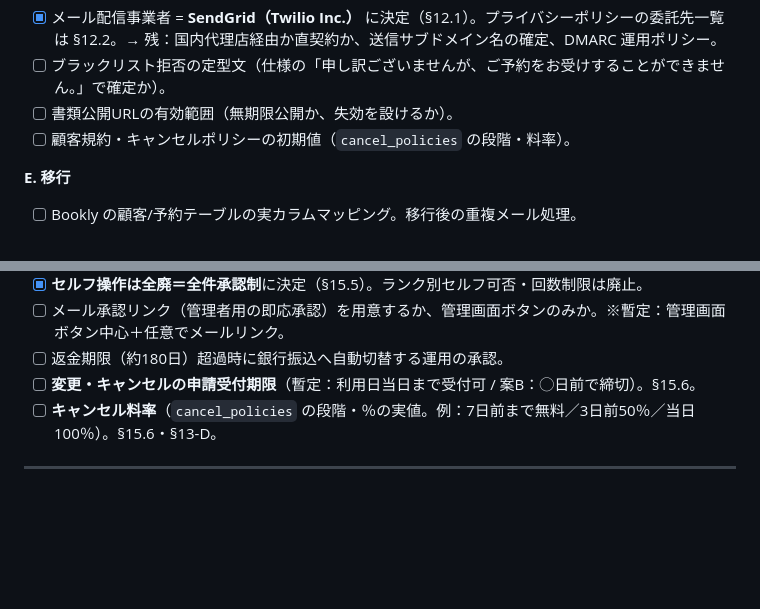
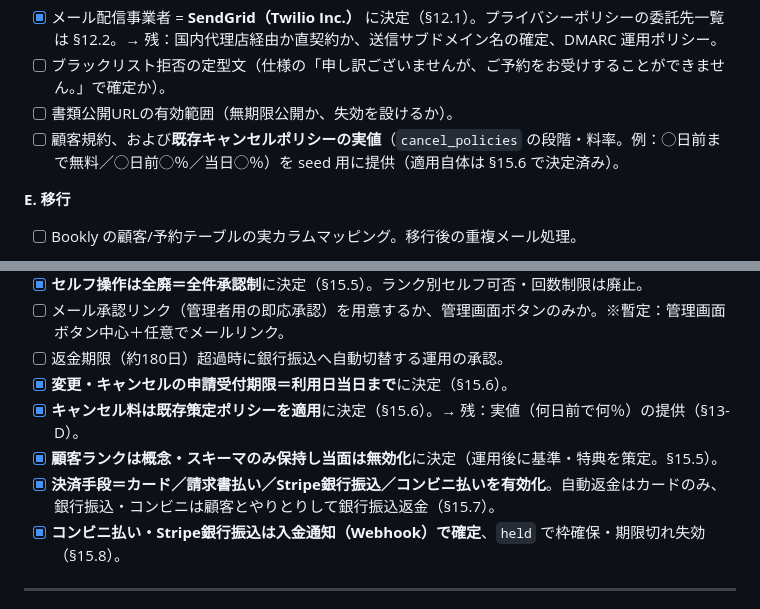
Before and after one commit to firstcreate-kito/rentalspacealbe, a Markdown page: booking/docs/implementation-design.md, 2 parts joined by grey strips. Rendered like a GitHub page; blank space fills up the shorter version.

```diff
--- a/booking/docs/implementation-design.md
+++ b/booking/docs/implementation-design.md
@@ -405,7 +405,7 @@ GCal 実 API（モックで代替）、管理画面 UI、サイネージ UI、St
 - [x] メール配信事業者 = **SendGrid（Twilio Inc.）** に決定（§12.1）。プライバシーポリシーの委託先一覧は §12.2。→ 残：国内代理店経由か直契約か、送信サブドメイン名の確定、DMARC 運用ポリシー。
 - [ ] ブラックリスト拒否の定型文（仕様の「申し訳ございませんが、ご予約をお受けすることができません。」で確定か）。
 - [ ] 書類公開URLの有効範囲（無期限公開か、失効を設けるか）。
-- [ ] 顧客規約・キャンセルポリシーの初期値（`cancel_policies` の段階・料率）。
+- [ ] 顧客規約、および**既存キャンセルポリシーの実値**（`cancel_policies` の段階・料率。例：◯日前まで無料／◯日前◯％／当日◯％）を seed 用に提供（適用自体は §15.6 で決定済み）。
 
 **E. 移行**
 - [ ] Bookly の顧客/予約テーブルの実カラムマッピング。移行後の重複メール処理。
@@ -418,8 +418,11 @@ GCal 実 API（モックで代替）、管理画面 UI、サイネージ UI、St
 - [x] **セルフ操作は全廃＝全件承認制**に決定（§15.5）。ランク別セルフ可否・回数制限は廃止。
 - [ ] メール承認リンク（管理者用の即応承認）を用意するか、管理画面ボタンのみか。※暫定：管理画面ボタン中心＋任意でメールリンク。
 - [ ] 返金期限（約180日）超過時に銀行振込へ自動切替する運用の承認。
-- [ ] **変更・キャンセルの申請受付期限**（暫定：利用日当日まで受付可 / 案B：◯日前で締切）。§15.6。
-- [ ] **キャンセル料率**（`cancel_policies` の段階・％の実値。例：7日前まで無料／3日前50％／当日100％）。§15.6・§13-D。
+- [x] **変更・キャンセルの申請受付期限＝利用日当日まで**に決定（§15.6）。
+- [x] **キャンセル料は既存策定ポリシーを適用**に決定（§15.6）。→ 残：実値（何日前で何％）の提供（§13-D）。
+- [x] **顧客ランクは概念・スキーマのみ保持し当面は無効化**に決定（運用後に基準・特典を策定。§15.5）。
+- [x] **決済手段＝カード／請求書払い／Stripe銀行振込／コンビニ払いを有効化**。自動返金はカードのみ、銀行振込・コンビニは顧客とやりとりして銀行振込返金（§15.7）。
+- [x] **コンビニ払い・Stripe銀行振込は入金通知（Webhook）で確定**、`held` で枠確保・期限切れ失効（§15.8）。
 
 ---
 
```
Also changed, not shown: other parts of booking/docs/implementation-design.md (+29 -4 lines).
